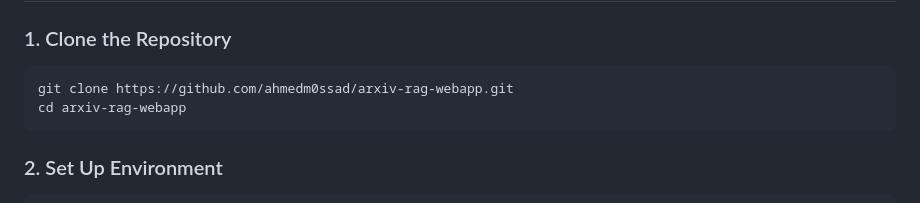
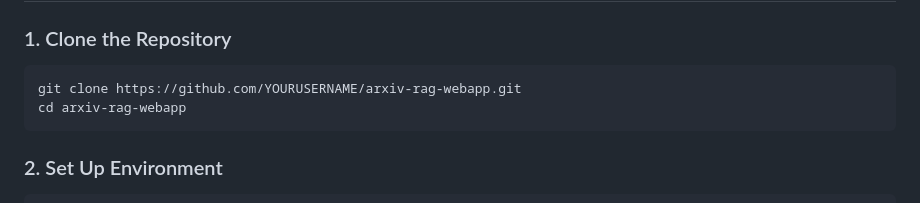
Before and after one commit to ahmedm0ssad/arxiv-rag-webapp, a Markdown page: README.md, the part around the change. Drawn GitHub-style.

````diff
--- a/README.md
+++ b/README.md
@@ -34,7 +34,7 @@ This web application implements a **Retrieval-Augmented Generation (RAG)** pipel
 
 ### 1. Clone the Repository
 ```bash
-git clone https://github.com/ahmedm0ssad/arxiv-rag-webapp.git
+git clone https://github.com/YOURUSERNAME/arxiv-rag-webapp.git
 cd arxiv-rag-webapp
 ```
 
````
